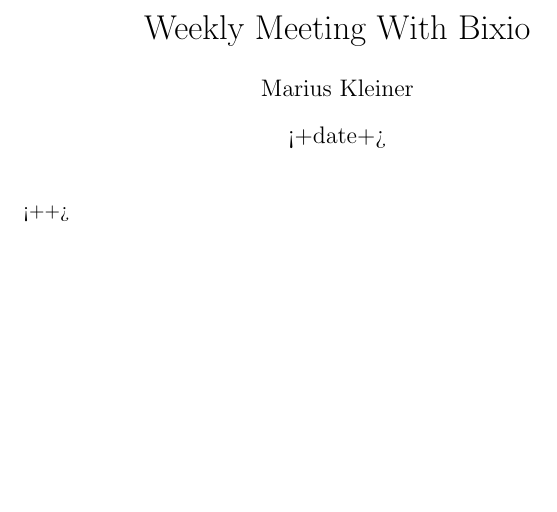
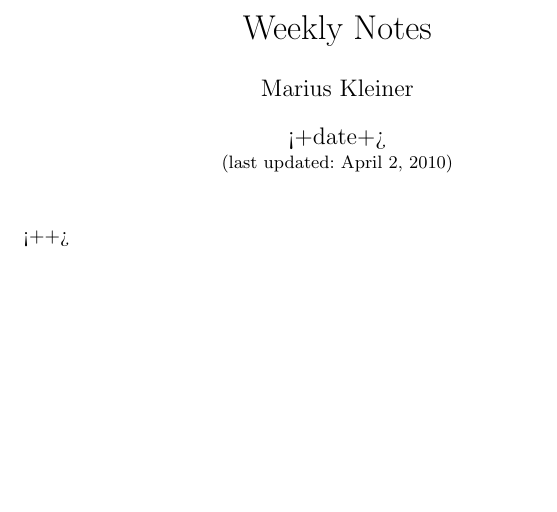
Before and after one commit to infogrind/vimfiles, a LaTeX document (ftplugin/latex-suite/templates/meetings.tex): part of the page before the commit and part of page 2 of 2 after it, cut at the place of the change. Compiled offline with pdfLaTeX.

Commit message:
- Set default tab width to 4 for some file types in vimrc. - Removed "with Bixio" from the meeting template title and added a "last   updated" field after the creation date.

```diff
--- a/ftplugin/latex-suite/templates/meetings.tex
+++ b/ftplugin/latex-suite/templates/meetings.tex
@@ -1,3 +1,11 @@
+<+	+>	!comp!	!exe!
+%        File: !comp!expand("%:p:t")!comp!
+%      Author: Marius Kleiner <marius.kleiner@epfl.ch>
+%     Created: !comp!strftime("%a %b %d %I:00 %p %Y ").substitute(strftime('%Z'), '\<\(\w\)\(\w*\)\>\(\W\|$\)', '\1', 'g')!comp!
+% Last Change: !comp!strftime("%a %b %d %I:00 %p %Y ").substitute(strftime('%Z'), '\<\(\w\)\(\w*\)\>\(\W\|$\)', '\1', 'g')!comp!
+%
+% $Id$
+%
 \documentclass[a4paper]{article}
 \bibliographystyle{IEEEtran}
 \usepackage[font={small,sf},labelfont={bf,sf}]{caption}
@@ -42,9 +50,9 @@
 \frenchspacing
 
 
-\title{Weekly Meeting With Bixio}
+\title{Weekly Notes}
 \author{Marius Kleiner}
-\date{<+date+>}
+\date{<+date+>\\\small(last updated: \today)}
 
 \begin{document}
 \maketitle
```
Also changed, not shown: 1 other file.
